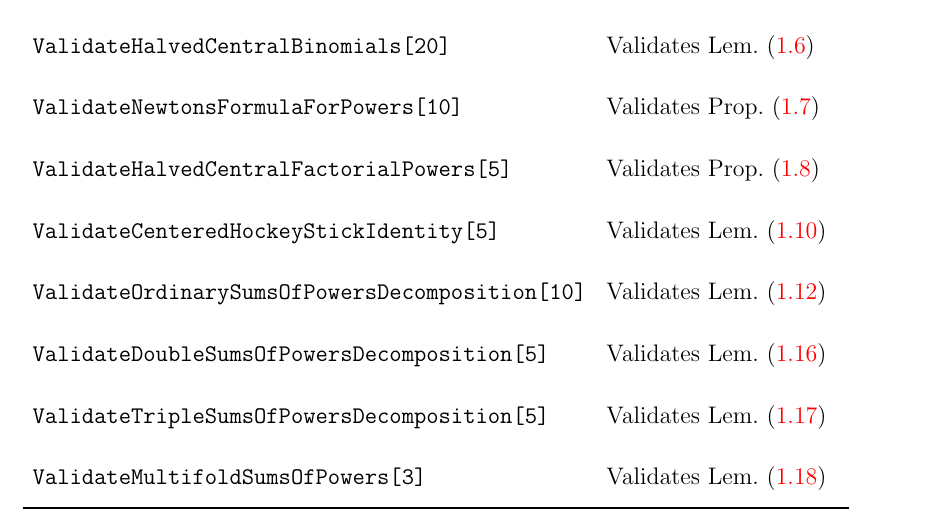
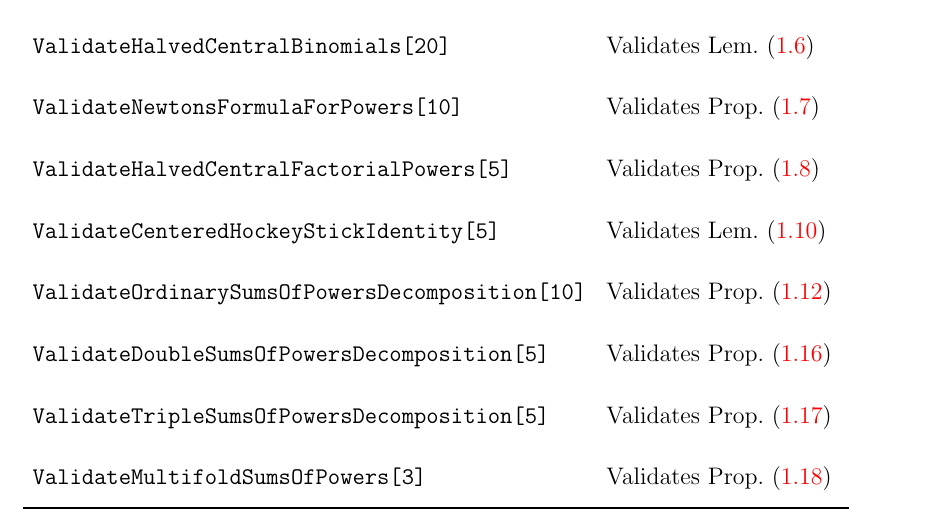
Before and after one commit to kolosovpetro/SumsOfPowersACompleteFrameworkForClosedForms, a LaTeX paper (src/ANovelFormulaForSumsOfPowersUsingCentralFactorials.tex, which reads src/sections/mathematica_programs.tex): part of page 6 of 6, cut so that both start at the same text. Compiled offline with pdfLaTeX.

Commit message:
minor edits

```diff
--- a/src/sections/mathematica_programs.tex
+++ b/src/sections/mathematica_programs.tex
@@ -29,13 +29,13 @@
     \texttt{ValidateCenteredHockeyStickIdentity[5]}
     & Validates Lem.~\eqref{lem:centered-hockey-stick-identity} \\
     \texttt{ValidateOrdinarySumsOfPowersDecomposition[10]}
-    & Validates Lem.~\eqref{prop:ordinary-sums-of-powers-decomposition} \\
+    & Validates Prop.~\eqref{prop:ordinary-sums-of-powers-decomposition} \\
     \texttt{ValidateDoubleSumsOfPowersDecomposition[5]}
-    & Validates Lem.~\eqref{prop:double-sums-of-powers-decomposition} \\
+    & Validates Prop.~\eqref{prop:double-sums-of-powers-decomposition} \\
     \texttt{ValidateTripleSumsOfPowersDecomposition[5]}
-    & Validates Lem.~\eqref{prop:triple-sums-of-powers-decomposition} \\
+    & Validates Prop.~\eqref{prop:triple-sums-of-powers-decomposition} \\
     \texttt{ValidateMultifoldSumsOfPowers[3]}
-    & Validates Lem.~\eqref{prop:multifold-sums-of-powers} \\
+    & Validates Prop.~\eqref{prop:multifold-sums-of-powers} \\
     % \texttt{ValidatePowersInCentralBinomialForm[10]}
     % & Validates Prop.~\eqref{prop:powers-in-central-binomial-form} \\
     % \texttt{ValidateCenteredOrdinarySumsOfPowers[10]}
```
Also changed, not shown: out/ANovelFormulaForSumsOfPowersUsingCentralFactorials.pdf.
